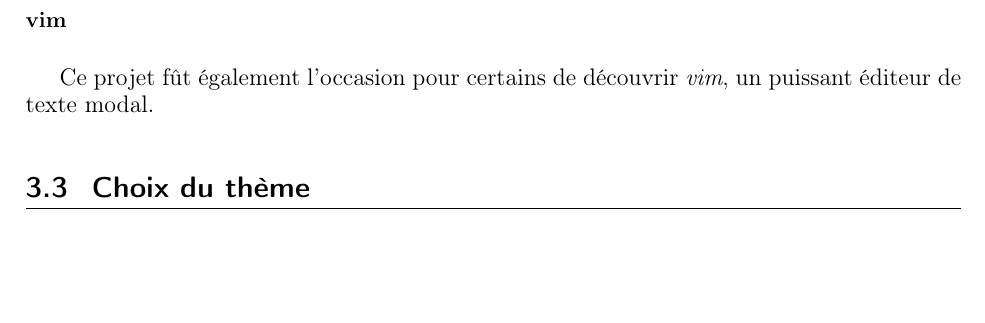
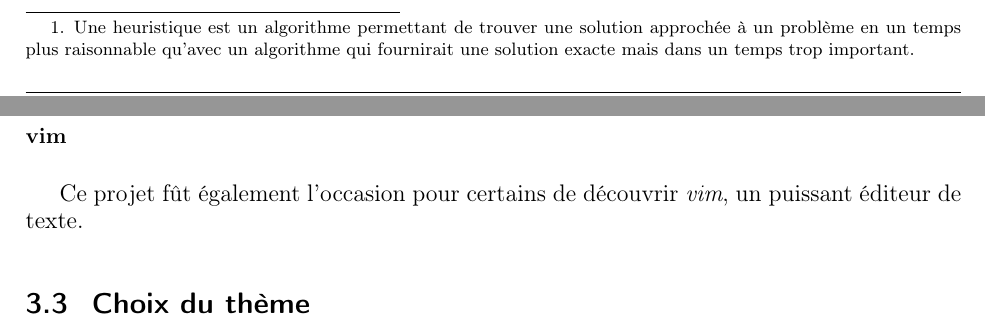
Before and after one commit to ifgx/iutbm, a LaTeX thesis (rapport/rapport_iutbm.tex, which reads rapport/chapters/outils.tex, rapport/chapters/problemes.tex): part of page 11 of 24 before the commit and two parts of pages 9 and 11 of 24 after it, the two joined at a grey line, cut at the place of the change, the shorter picture padded with empty space. Compiled offline with pdfLaTeX.

Commit message:
ajouté quelques définitions

```diff
--- a/rapport/chapters/outils.tex
+++ b/rapport/chapters/outils.tex
@@ -38,7 +38,7 @@
             importés sont bien utilisés, si les variables ont des noms corrects, etc.
         \subsubsection{vim}
             Ce projet fût également l'occasion pour certains de découvrir \emph{vim},
-            un puissant éditeur de texte modal.
+            un puissant éditeur de texte.
 
 \section{Choix du thème}
     Le programme adopte un thème unifié autour du monde de la pizza. Dans tous les mini-jeux, on pourra
--- a/rapport/chapters/problemes.tex
+++ b/rapport/chapters/problemes.tex
@@ -87,7 +87,10 @@
                 de la taille d'un pays (environ 15.000 villes).
 
                 Pour des graphes de taille supérieure, ou tout simplement
-                si la puissance de calcul est moindre, on utilise des heuristiques,
+				si la puissance de calcul est moindre, on utilise des heuristiques\footnote{Une
+				heuristique est un algorithme permettant de trouver une solution approchée à un
+				problème en un temps plus raisonnable qu'avec un algorithme qui fournirait une
+				solution exacte mais dans un temps trop important.},
                 comme par exemple le plus proche voisin ou encore l'algorithme de Christophide.
 
                 On utilise également des méta-heuristiques (k-opt, v-opt, \ldots),
```
